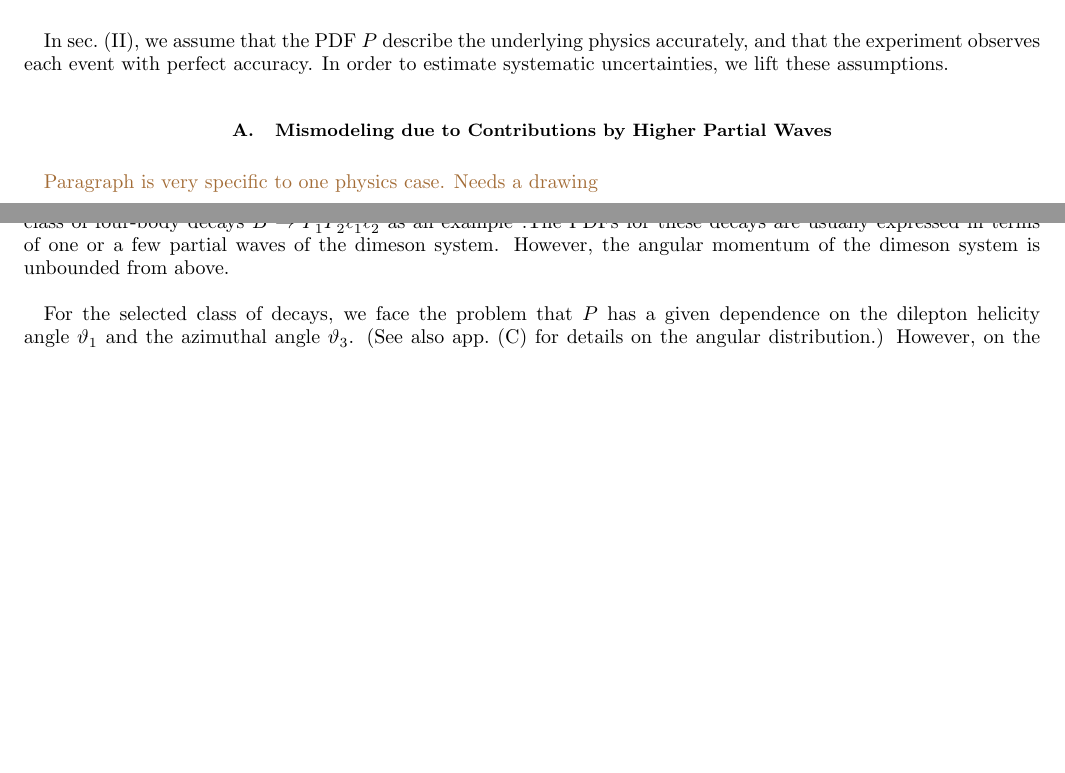
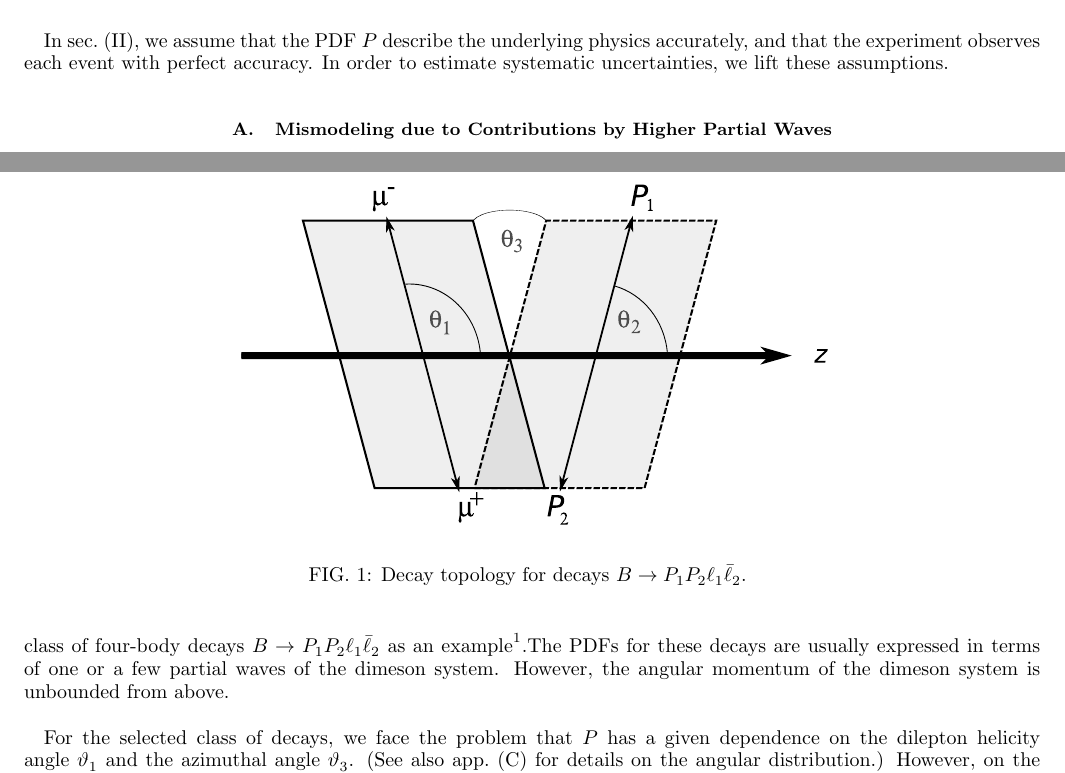
Before and after one commit to mchrzasz/momets_paper, a LaTeX paper (draft.tex): two parts of pages 3 and 4 of 11 before the commit and two parts of pages 3 and 4 of 12 after it, joined at a grey line, cut so that both start at the same text, the shorter picture padded with empty space. Compiled offline with pdfLaTeX.

Commit message:
Add sketch of decay topology for section III.A

```diff
--- a/draft.tex
+++ b/draft.tex
@@ -265,7 +265,10 @@ uncertainties, we lift these assumptions.
 \subsection{Mismodeling due to Contributions by Higher Partial Waves}
 \label{sec:systematics:partial-waves}
 
-\fred{Paragraph is very specific to one physics case. Needs a drawing}
+\begin{figure}
+    \includegraphics[width=.6\textwidth]{fig-topology.pdf}
+    \caption{Decay topology for decays $B\to P_1 P_2 \ell_1 \bar\ell_2$. \label{fig:topology}}
+\end{figure}
 
 So far, we assumed that our underlying physical process was accurately described by our PDF $P$.
 However, in several interesting processes we might only have an approximative result for $P$.
```
Also changed, not shown: fig-topology.pdf (added), fig-topology.svg (added).
